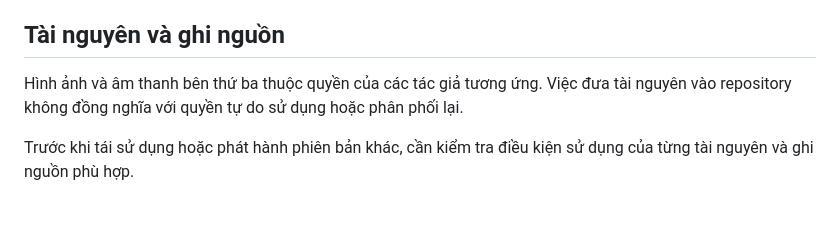
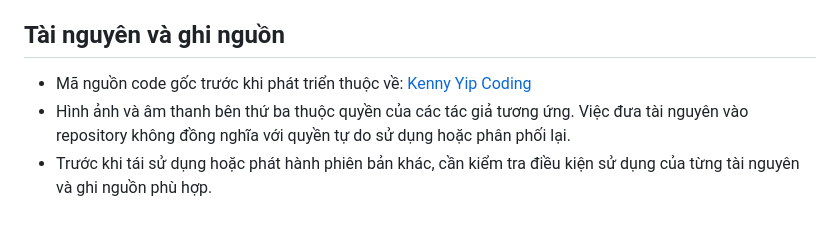
Before and after one commit to Hanari05/WhackaMole_LTG, a Markdown page: README.md, the part around the change. Rendered like a GitHub page.

```diff
--- a/README.md
+++ b/README.md
@@ -126,7 +126,6 @@ Dự án tập trung cải tiến trải nghiệm Whack-a-Mole thông qua:
 * [ ] Hoàn thiện ghi nguồn hình ảnh, âm thanh và mã nguồn nền tảng.
 
 ## Tài nguyên và ghi nguồn
-
-Hình ảnh và âm thanh bên thứ ba thuộc quyền của các tác giả tương ứng. Việc đưa tài nguyên vào repository không đồng nghĩa với quyền tự do sử dụng hoặc phân phối lại.
-
-Trước khi tái sử dụng hoặc phát hành phiên bản khác, cần kiểm tra điều kiện sử dụng của từng tài nguyên và ghi nguồn phù hợp.
+* Mã nguồn code gốc trước khi phát triển thuộc về: [Kenny Yip Coding](https://github.com/ImKennyYip/whac-a-mole)
+* Hình ảnh và âm thanh bên thứ ba thuộc quyền của các tác giả tương ứng. Việc đưa tài nguyên vào repository không đồng nghĩa với quyền tự do sử dụng hoặc phân phối lại.
+* Trước khi tái sử dụng hoặc phát hành phiên bản khác, cần kiểm tra điều kiện sử dụng của từng tài nguyên và ghi nguồn phù hợp.
```
